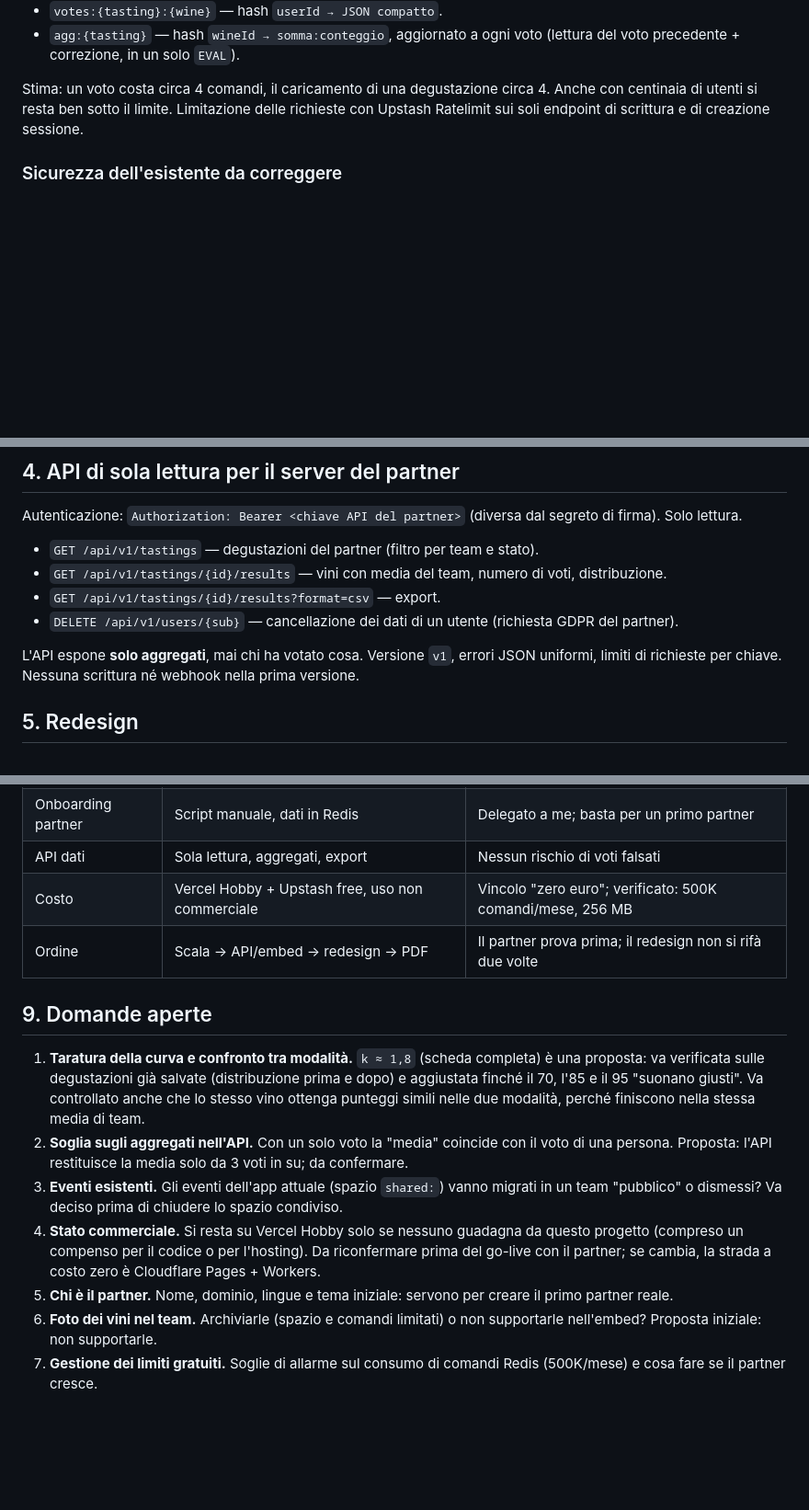
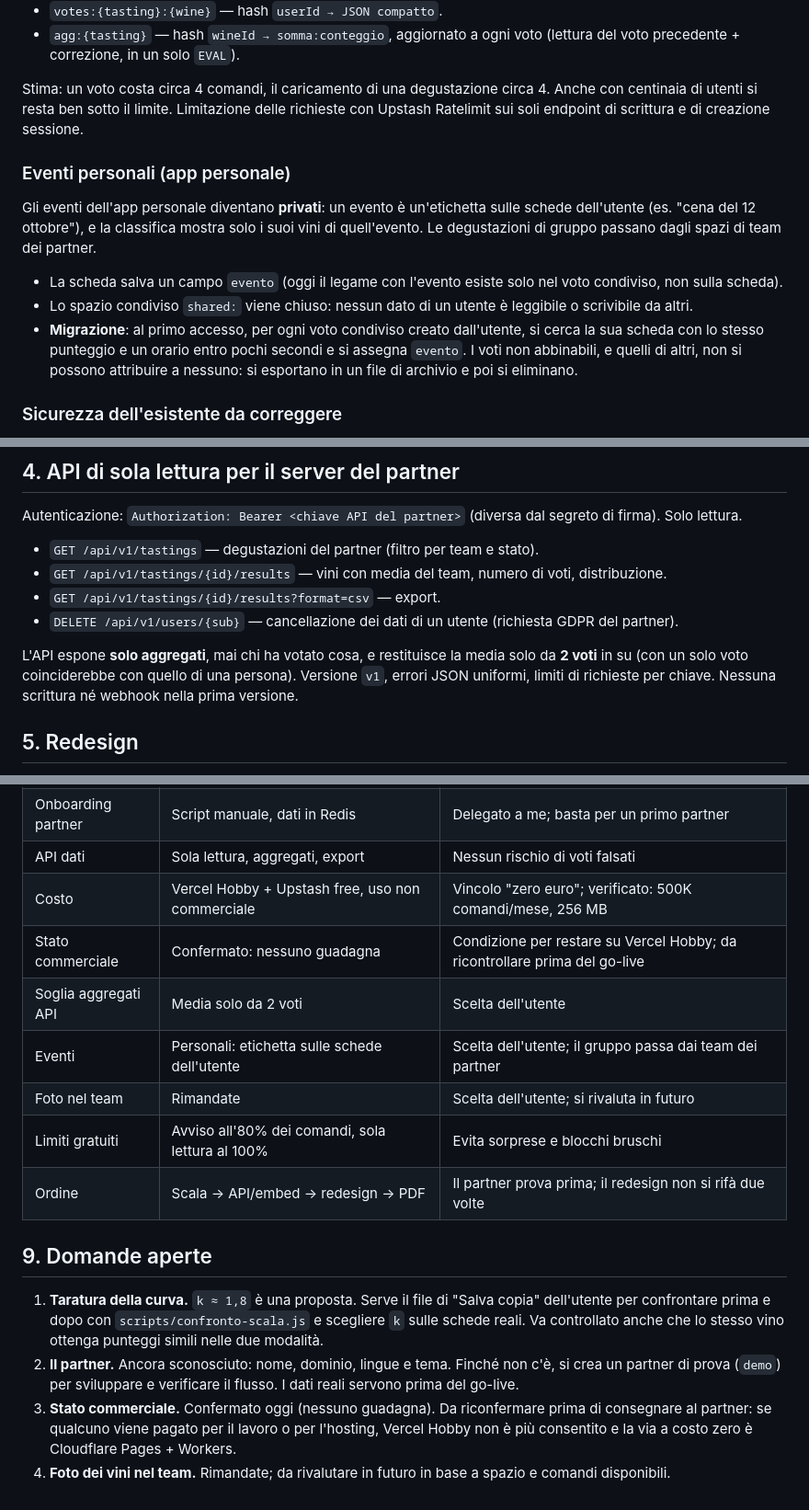
Before and after one commit to papalino93/sorso-taccuino, a Markdown page: PIANO.md, 3 parts joined by grey strips. Shown at 92% size. Drawn GitHub-style; blank space fills up the shorter version.

Commit message:
Aggiorna il piano: eventi personali, soglia a 2 voti, decisioni su costi e foto
Co-Authored-By: Claude Sonnet 5.5 <noreply@anthropic.com>
Claude-Session: https://claude.ai/code/session_017eMF3FxjKAup9G4B4pmh3m

```diff
--- a/PIANO.md
+++ b/PIANO.md
@@ -74,6 +74,13 @@ Niente `KEYS` né scansioni. Strutture Redis:
 
 Stima: un voto costa circa 4 comandi, il caricamento di una degustazione circa 4. Anche con centinaia di utenti si resta ben sotto il limite. Limitazione delle richieste con Upstash Ratelimit sui soli endpoint di scrittura e di creazione sessione.
 
+### Eventi personali (app personale)
+Gli eventi dell'app personale diventano **privati**: un evento è un'etichetta sulle schede dell'utente (es. "cena del 12 ottobre"), e la classifica mostra solo i suoi vini di quell'evento. Le degustazioni di gruppo passano dagli spazi di team dei partner.
+
+- La scheda salva un campo `evento` (oggi il legame con l'evento esiste solo nel voto condiviso, non sulla scheda).
+- Lo spazio condiviso `shared:` viene chiuso: nessun dato di un utente è leggibile o scrivibile da altri.
+- **Migrazione**: al primo accesso, per ogni voto condiviso creato dall'utente, si cerca la sua scheda con lo stesso punteggio e un orario entro pochi secondi e si assegna `evento`. I voti non abbinabili, e quelli di altri, non si possono attribuire a nessuno: si esportano in un file di archivio e poi si eliminano.
+
 ### Sicurezza dell'esistente da correggere
 L'attuale `api/db.js` espone uno spazio `shared:` leggibile e scrivibile da qualunque utente loggato (voti e eventi di tutti, cancellabili da chiunque). Il nuovo modello lo sostituisce con isolamento per partner e team: nessuna chiave condivisa globalmente.
 
@@ -86,7 +93,7 @@ Autenticazione: `Authorization: Bearer <chiave API del partner>` (diversa dal se
 - `GET /api/v1/tastings/{id}/results?format=csv` — export.
 - `DELETE /api/v1/users/{sub}` — cancellazione dei dati di un utente (richiesta GDPR del partner).
 
-L'API espone **solo aggregati**, mai chi ha votato cosa. Versione `v1`, errori JSON uniformi, limiti di richieste per chiave. Nessuna scrittura né webhook nella prima versione.
+L'API espone **solo aggregati**, mai chi ha votato cosa, e restituisce la media solo da **2 voti** in su (con un solo voto coinciderebbe con quello di una persona). Versione `v1`, errori JSON uniformi, limiti di richieste per chiave. Nessuna scrittura né webhook nella prima versione.
 
 ## 5. Redesign
 
@@ -128,14 +135,16 @@ Capitoli: panoramica; ottenere credenziali; firmare il token (esempi in Node e P
 | Onboarding partner | Script manuale, dati in Redis | Delegato a me; basta per un primo partner |
 | API dati | Sola lettura, aggregati, export | Nessun rischio di voti falsati |
 | Costo | Vercel Hobby + Upstash free, uso non commerciale | Vincolo "zero euro"; verificato: 500K comandi/mese, 256 MB |
+| Stato commerciale | Confermato: nessuno guadagna | Condizione per restare su Vercel Hobby; da ricontrollare prima del go-live |
+| Soglia aggregati API | Media solo da 2 voti | Scelta dell'utente |
+| Eventi | Personali: etichetta sulle schede dell'utente | Scelta dell'utente; il gruppo passa dai team dei partner |
+| Foto nel team | Rimandate | Scelta dell'utente; si rivaluta in futuro |
+| Limiti gratuiti | Avviso all'80% dei comandi, sola lettura al 100% | Evita sorprese e blocchi bruschi |
 | Ordine | Scala → API/embed → redesign → PDF | Il partner prova prima; il redesign non si rifà due volte |
 
 ## 9. Domande aperte
 
-1. **Taratura della curva e confronto tra modalità.** `k ≈ 1,8` (scheda completa) è una proposta: va verificata sulle degustazioni già salvate (distribuzione prima e dopo) e aggiustata finché il 70, l'85 e il 95 "suonano giusti". Va controllato anche che lo stesso vino ottenga punteggi simili nelle due modalità, perché finiscono nella stessa media di team.
-2. **Soglia sugli aggregati nell'API.** Con un solo voto la "media" coincide con il voto di una persona. Proposta: l'API restituisce la media solo da 3 voti in su; da confermare.
-3. **Eventi esistenti.** Gli eventi dell'app attuale (spazio `shared:`) vanno migrati in un team "pubblico" o dismessi? Va deciso prima di chiudere lo spazio condiviso.
-4. **Stato commerciale.** Si resta su Vercel Hobby solo se nessuno guadagna da questo progetto (compreso un compenso per il codice o per l'hosting). Da riconfermare prima del go-live con il partner; se cambia, la strada a costo zero è Cloudflare Pages + Workers.
-5. **Chi è il partner.** Nome, dominio, lingue e tema iniziale: servono per creare il primo partner reale.
-6. **Foto dei vini nel team.** Archiviarle (spazio e comandi limitati) o non supportarle nell'embed? Proposta iniziale: non supportarle.
-7. **Gestione dei limiti gratuiti.** Soglie di allarme sul consumo di comandi Redis (500K/mese) e cosa fare se il partner cresce.
+1. **Taratura della curva.** `k ≈ 1,8` è una proposta. Serve il file di "Salva copia" dell'utente per confrontare prima e dopo con `scripts/confronto-scala.js` e scegliere `k` sulle schede reali. Va controllato anche che lo stesso vino ottenga punteggi simili nelle due modalità.
+2. **Il partner.** Ancora sconosciuto: nome, dominio, lingue e tema. Finché non c'è, si crea un partner di prova (`demo`) per sviluppare e verificare il flusso. I dati reali servono prima del go-live.
+3. **Stato commerciale.** Confermato oggi (nessuno guadagna). Da riconfermare prima di consegnare al partner: se qualcuno viene pagato per il lavoro o per l'hosting, Vercel Hobby non è più consentito e la via a costo zero è Cloudflare Pages + Workers.
+4. **Foto dei vini nel team.** Rimandate; da rivalutare in futuro in base a spazio e comandi disponibili.
```
